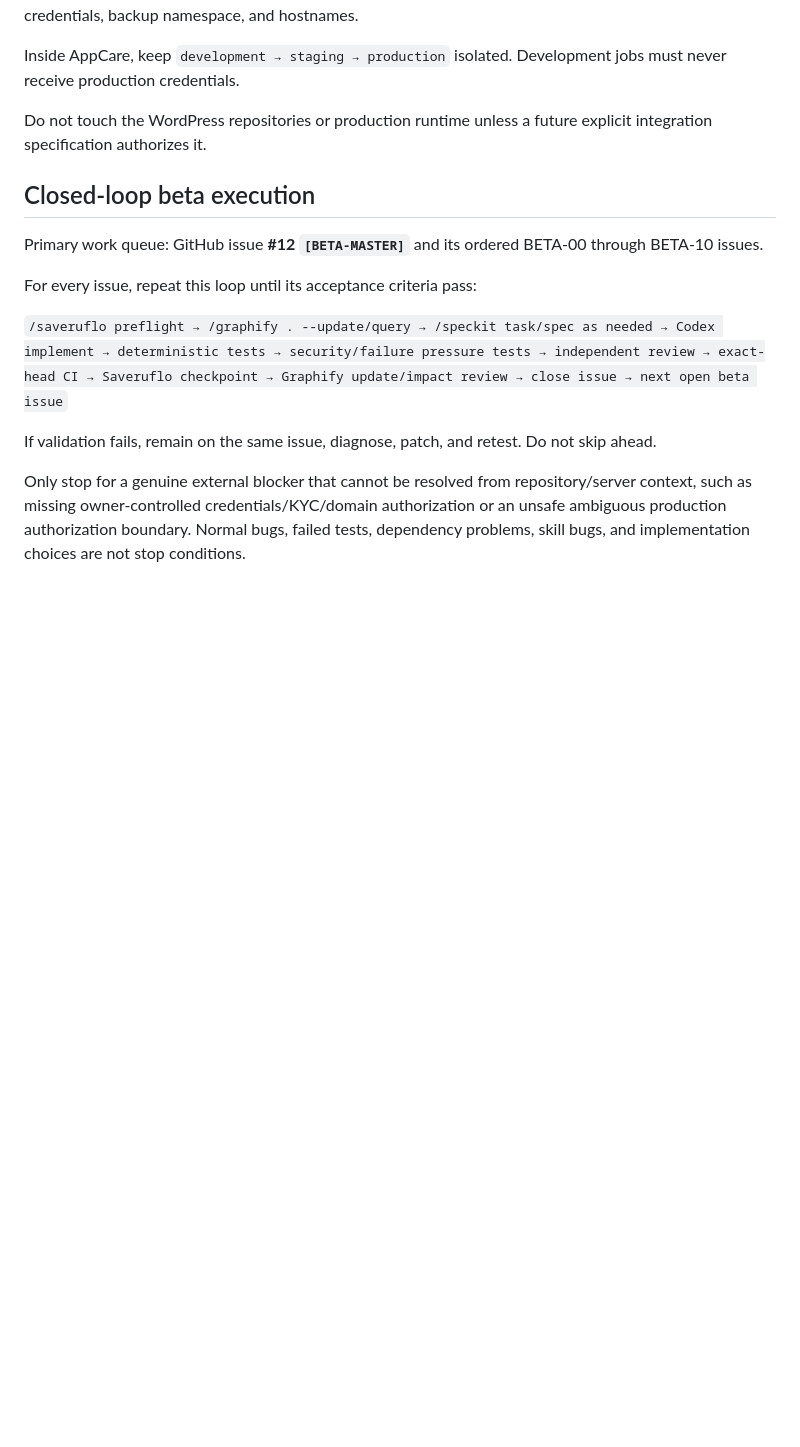
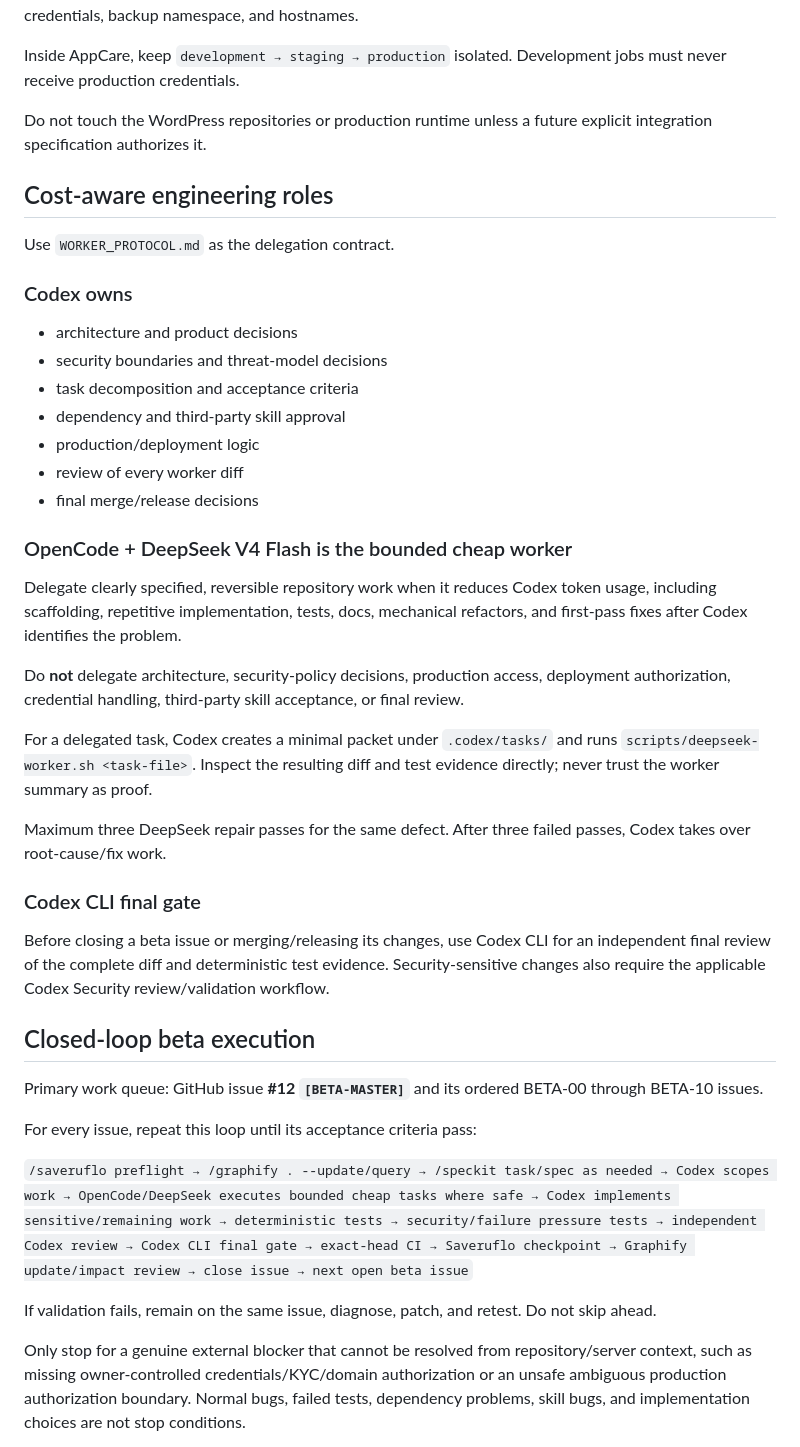
Before and after one commit to costavong-pixel/securityola-appcare, a Markdown page: AGENTS.md, the part around the change. Rendered like a GitHub page; blank space fills up the shorter version.

Commit message:
Wire Codex DeepSeek worker delegation into agent rules

```diff
--- a/AGENTS.md
+++ b/AGENTS.md
@@ -27,13 +27,38 @@ Inside AppCare, keep `development → staging → production` isolated. Developm
 
 Do not touch the WordPress repositories or production runtime unless a future explicit integration specification authorizes it.
 
+## Cost-aware engineering roles
+
+Use `WORKER_PROTOCOL.md` as the delegation contract.
+
+### Codex owns
+- architecture and product decisions
+- security boundaries and threat-model decisions
+- task decomposition and acceptance criteria
+- dependency and third-party skill approval
+- production/deployment logic
+- review of every worker diff
+- final merge/release decisions
+
+### OpenCode + DeepSeek V4 Flash is the bounded cheap worker
+Delegate clearly specified, reversible repository work when it reduces Codex token usage, including scaffolding, repetitive implementation, tests, docs, mechanical refactors, and first-pass fixes after Codex identifies the problem.
+
+Do **not** delegate architecture, security-policy decisions, production access, deployment authorization, credential handling, third-party skill acceptance, or final review.
+
+For a delegated task, Codex creates a minimal packet under `.codex/tasks/` and runs `scripts/deepseek-worker.sh <task-file>`. Inspect the resulting diff and test evidence directly; never trust the worker summary as proof.
+
+Maximum three DeepSeek repair passes for the same defect. After three failed passes, Codex takes over root-cause/fix work.
+
+### Codex CLI final gate
+Before closing a beta issue or merging/releasing its changes, use Codex CLI for an independent final review of the complete diff and deterministic test evidence. Security-sensitive changes also require the applicable Codex Security review/validation workflow.
+
 ## Closed-loop beta execution
 
 Primary work queue: GitHub issue **#12 `[BETA-MASTER]`** and its ordered BETA-00 through BETA-10 issues.
 
 For every issue, repeat this loop until its acceptance criteria pass:
 
-`/saveruflo preflight → /graphify . --update/query → /speckit task/spec as needed → Codex implement → deterministic tests → security/failure pressure tests → independent review → exact-head CI → Saveruflo checkpoint → Graphify update/impact review → close issue → next open beta issue`
+`/saveruflo preflight → /graphify . --update/query → /speckit task/spec as needed → Codex scopes work → OpenCode/DeepSeek executes bounded cheap tasks where safe → Codex implements sensitive/remaining work → deterministic tests → security/failure pressure tests → independent Codex review → Codex CLI final gate → exact-head CI → Saveruflo checkpoint → Graphify update/impact review → close issue → next open beta issue`
 
 If validation fails, remain on the same issue, diagnose, patch, and retest. Do not skip ahead.
 
```
